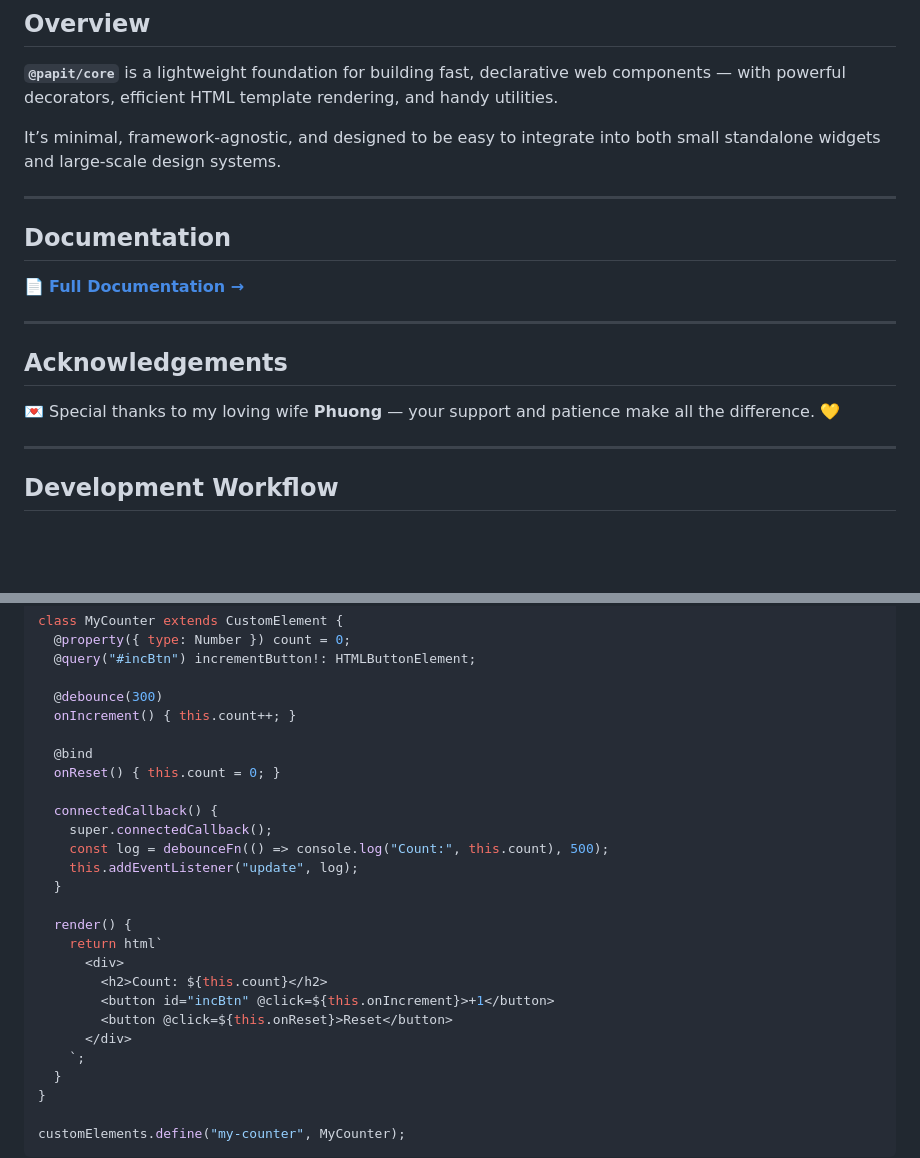
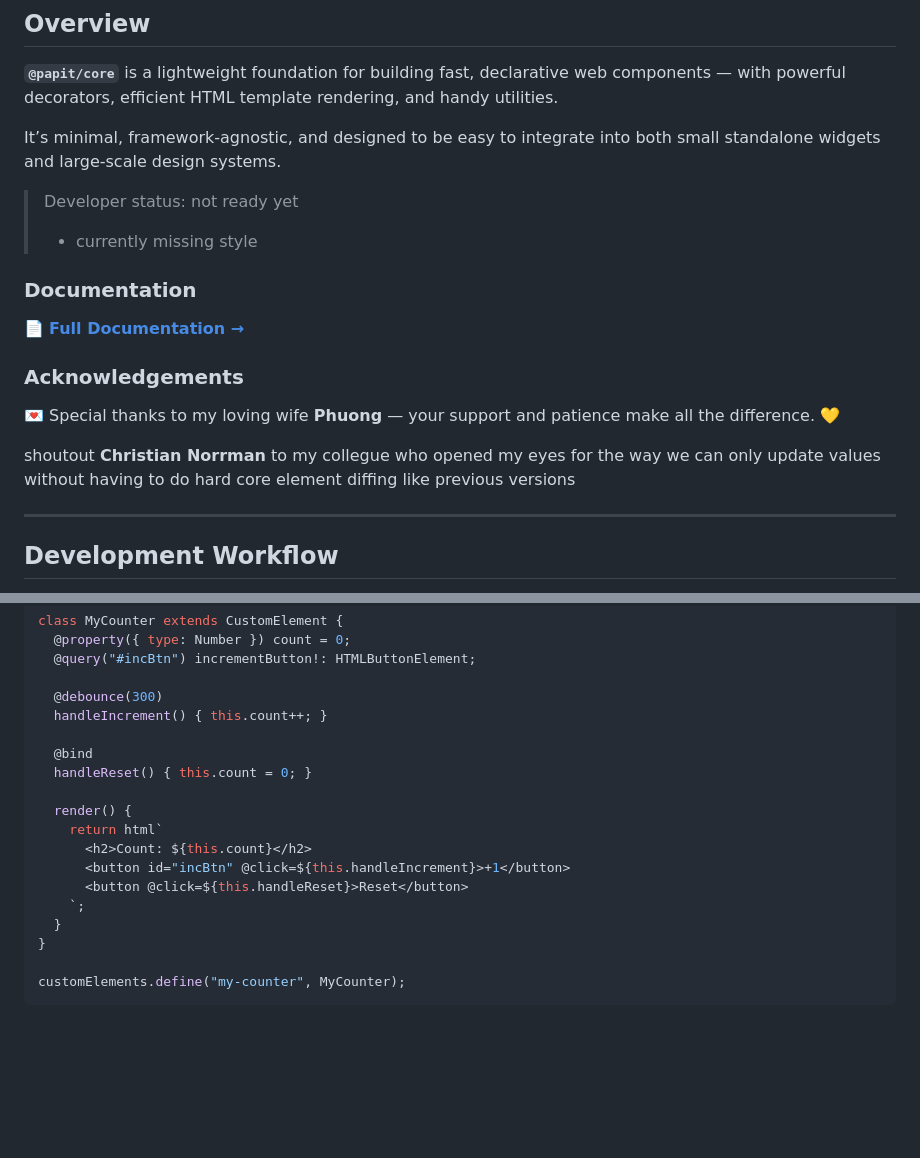
Before and after one commit to onkelhoy/custom-element, a Markdown page: README.md, 2 parts joined by grey strips. GitHub-like rendering; blank space fills up the shorter version.

Commit message:
fix: documentation tweaks

```diff
--- a/README.md
+++ b/README.md
@@ -14,17 +14,18 @@
 
 It’s minimal, framework-agnostic, and designed to be easy to integrate into both small standalone widgets and large-scale design systems.
 
----
+> Developer status: not ready yet
+> - currently missing style
 
-## Documentation
+### Documentation
 
 📄 **[Full Documentation →](./docs/README.md)**
 
----
-
-## Acknowledgements
+### Acknowledgements
 
 💌 Special thanks to my loving wife **Phuong** — your support and patience make all the difference. 💛
+
+shoutout **Christian Norrman** to my collegue who opened my eyes for the way we can only update values without having to do hard core element diffing like previous versions
 
 ---
 
@@ -105,24 +106,16 @@ class MyCounter extends CustomElement {
   @query("#incBtn") incrementButton!: HTMLButtonElement;
 
   @debounce(300)
-  onIncrement() { this.count++; }
+  handleIncrement() { this.count++; }
 
   @bind
-  onReset() { this.count = 0; }
-
-  connectedCallback() {
-    super.connectedCallback();
-    const log = debounceFn(() => console.log("Count:", this.count), 500);
-    this.addEventListener("update", log);
-  }
+  handleReset() { this.count = 0; }
 
   render() {
     return html`
-      <div>
-        <h2>Count: ${this.count}</h2>
-        <button id="incBtn" @click=${this.onIncrement}>+1</button>
-        <button @click=${this.onReset}>Reset</button>
-      </div>
+      <h2>Count: ${this.count}</h2>
+      <button id="incBtn" @click=${this.handleIncrement}>+1</button>
+      <button @click=${this.handleReset}>Reset</button>
     `;
   }
 }
```
